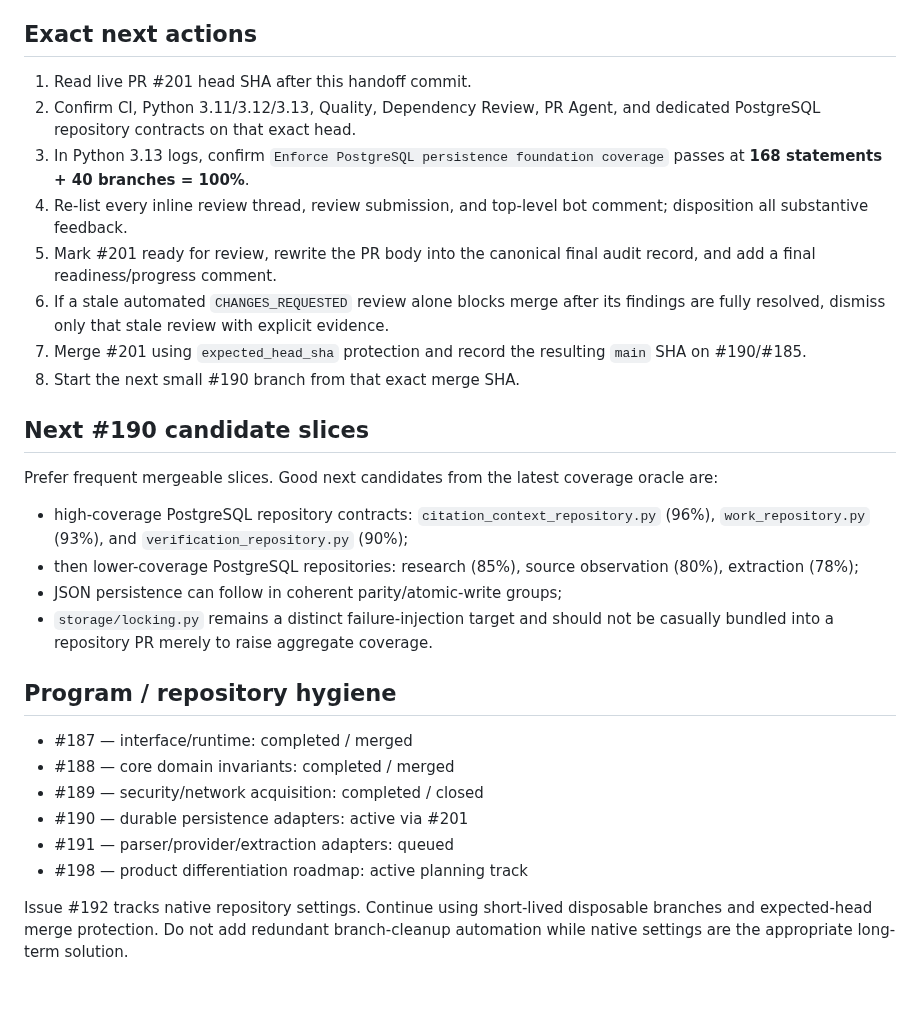
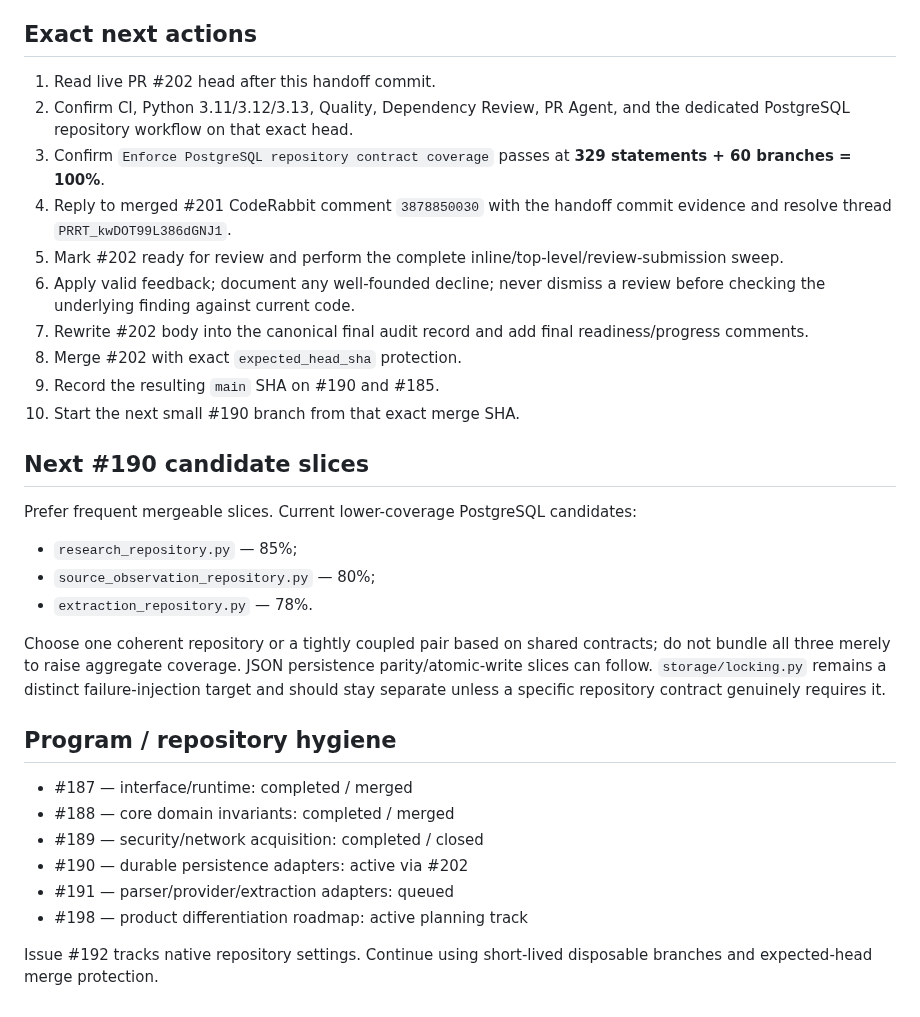
Before and after one commit to cbwinslow/Tarkka, a Markdown page: docs/CODEX_HANDOFF.md, the part around one of its changes. GitHub-like rendering.

```diff
--- a/docs/CODEX_HANDOFF.md
+++ b/docs/CODEX_HANDOFF.md
@@ -145,41 +165,42 @@ are noise rather than code findings.
 
 ## Exact next actions
 
-1. Read live PR #201 head SHA after this handoff commit.
-2. Confirm CI, Python 3.11/3.12/3.13, Quality, Dependency Review, PR Agent, and dedicated PostgreSQL
-   repository contracts on that exact head.
-3. In Python 3.13 logs, confirm `Enforce PostgreSQL persistence foundation coverage` passes at
-   **168 statements + 40 branches = 100%**.
-4. Re-list every inline review thread, review submission, and top-level bot comment; disposition all
-   substantive feedback.
-5. Mark #201 ready for review, rewrite the PR body into the canonical final audit record, and add a
-   final readiness/progress comment.
-6. If a stale automated `CHANGES_REQUESTED` review alone blocks merge after its findings are fully
-   resolved, dismiss only that stale review with explicit evidence.
-7. Merge #201 using `expected_head_sha` protection and record the resulting `main` SHA on #190/#185.
-8. Start the next small #190 branch from that exact merge SHA.
+1. Read live PR #202 head after this handoff commit.
+2. Confirm CI, Python 3.11/3.12/3.13, Quality, Dependency Review, PR Agent, and the dedicated
+   PostgreSQL repository workflow on that exact head.
+3. Confirm `Enforce PostgreSQL repository contract coverage` passes at
+   **329 statements + 60 branches = 100%**.
+4. Reply to merged #201 CodeRabbit comment `3878850030` with the handoff commit evidence and resolve
+   thread `PRRT_kwDOT99L386dGNJ1`.
+5. Mark #202 ready for review and perform the complete inline/top-level/review-submission sweep.
+6. Apply valid feedback; document any well-founded decline; never dismiss a review before checking
+   the underlying finding against current code.
+7. Rewrite #202 body into the canonical final audit record and add final readiness/progress comments.
+8. Merge #202 with exact `expected_head_sha` protection.
+9. Record the resulting `main` SHA on #190 and #185.
+10. Start the next small #190 branch from that exact merge SHA.
 
 ## Next #190 candidate slices
 
-Prefer frequent mergeable slices. Good next candidates from the latest coverage oracle are:
+Prefer frequent mergeable slices. Current lower-coverage PostgreSQL candidates:
 
-- high-coverage PostgreSQL repository contracts: `citation_context_repository.py` (96%),
-  `work_repository.py` (93%), and `verification_repository.py` (90%);
-- then lower-coverage PostgreSQL repositories: research (85%), source observation (80%), extraction
-  (78%);
-- JSON persistence can follow in coherent parity/atomic-write groups;
-- `storage/locking.py` remains a distinct failure-injection target and should not be casually bundled
-  into a repository PR merely to raise aggregate coverage.
+- `research_repository.py` — 85%;
+- `source_observation_repository.py` — 80%;
+- `extraction_repository.py` — 78%.
+
+Choose one coherent repository or a tightly coupled pair based on shared contracts; do not bundle all
+three merely to raise aggregate coverage. JSON persistence parity/atomic-write slices can follow.
+`storage/locking.py` remains a distinct failure-injection target and should stay separate unless a
+specific repository contract genuinely requires it.
 
 ## Program / repository hygiene
 
 - #187 — interface/runtime: completed / merged
 - #188 — core domain invariants: completed / merged
 - #189 — security/network acquisition: completed / closed
-- #190 — durable persistence adapters: active via #201
+- #190 — durable persistence adapters: active via #202
 - #191 — parser/provider/extraction adapters: queued
 - #198 — product differentiation roadmap: active planning track
 
 Issue #192 tracks native repository settings. Continue using short-lived disposable branches and
-expected-head merge protection. Do not add redundant branch-cleanup automation while native settings
-are the appropriate long-term solution.
+expected-head merge protection.
```
Also changed, not shown: other parts of docs/CODEX_HANDOFF.md (+110 -90 lines).
